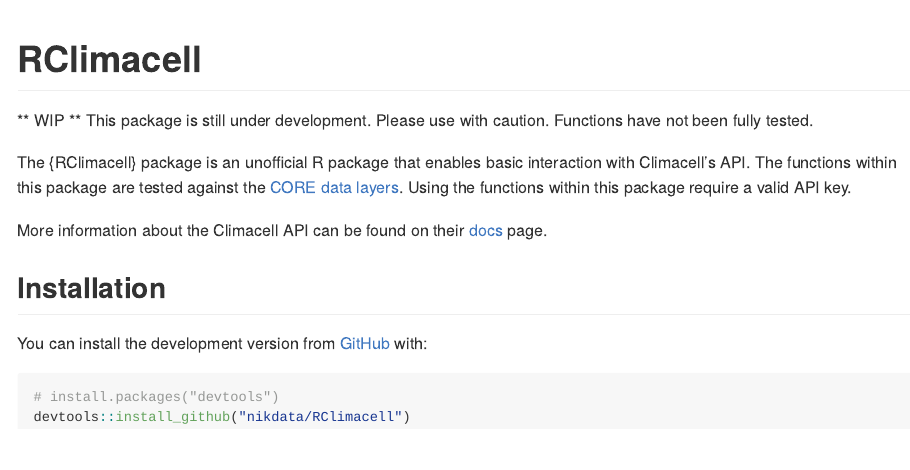
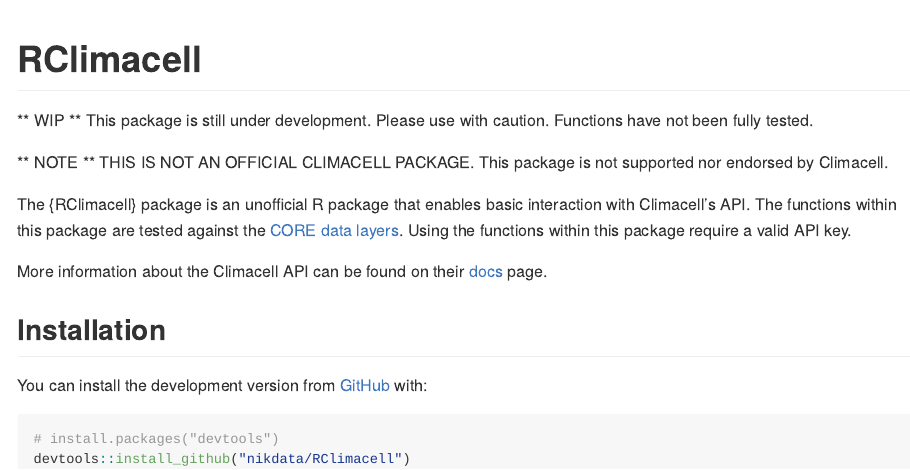
Before and after one commit to nikdata/RClimacell, an R Markdown document (README.Rmd): the page in a window 1100 px wide, from its top. Rendered offline with R 4.5, knitr and Pandoc, with nearby package versions; badge pictures from the web are left out.

Commit message:
update to readme

```diff
--- a/README.Rmd
+++ b/README.Rmd
@@ -25,6 +25,9 @@
 ** WIP **
 This package is still under development. Please use with caution. Functions have not been fully tested.
 
+** NOTE **
+THIS IS NOT AN OFFICIAL CLIMACELL PACKAGE. This package is not supported nor endorsed by Climacell.
+
 The {RClimacell} package is an unofficial R package that enables basic interaction with Climacell's API. The functions within this package are tested against the [CORE data layers](https://docs.climacell.co/reference/data-layers-core). Using the functions within this package require a valid API key.
 
 More information about the Climacell API can be found on their [docs](https://docs.climacell.co/reference/api-overview) page.
```
